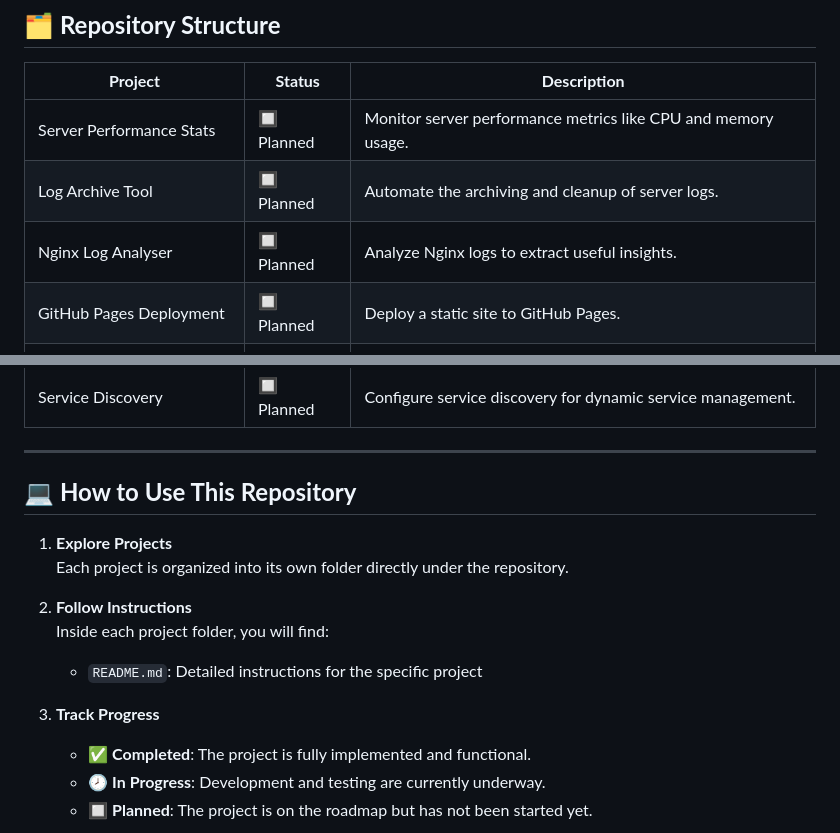
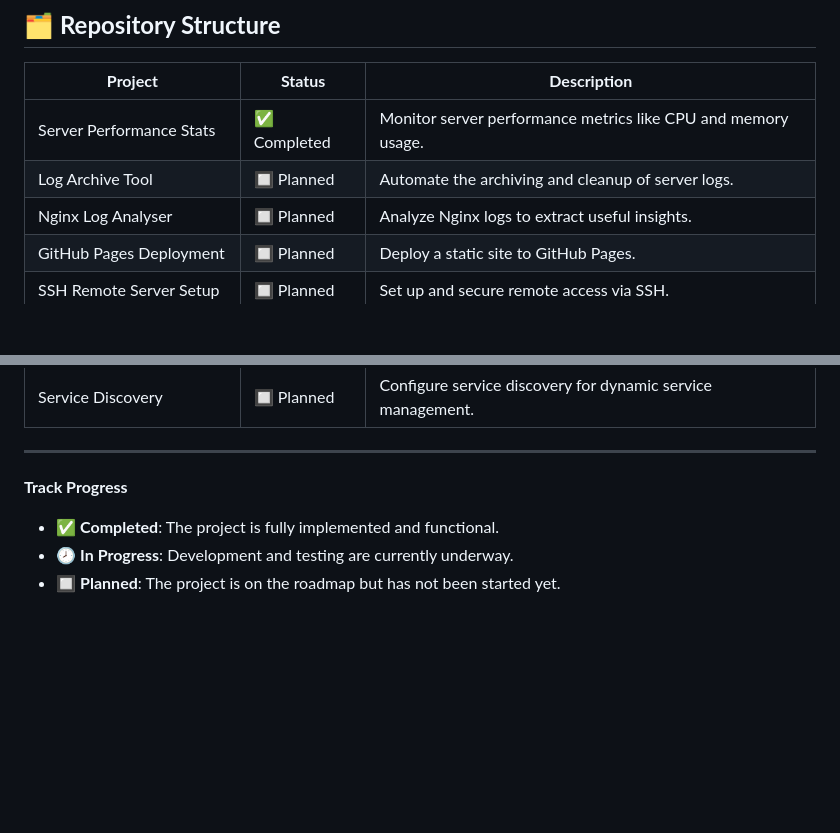
Before and after one commit to zulfianarahmi/Roadmap.sh-DevOps-Projects, a Markdown page: README.md, 2 parts joined by grey strips. Drawn GitHub-style; blank space fills up the shorter version.

```diff
--- a/README.md
+++ b/README.md
@@ -8,9 +8,9 @@ This repository contains practical implementations of projects inspired by the [
 
 | **Project**                | **Status**       | **Description**                                                                 |
 |----------------------------|------------------|---------------------------------------------------------------------------------|
-| Server Performance Stats   | 🔲 Planned      | Monitor server performance metrics like CPU and memory usage.                   |
+| Server Performance Stats   | ✅ Completed    | Monitor server performance metrics like CPU and memory usage.                   |
 | Log Archive Tool           | 🔲 Planned      | Automate the archiving and cleanup of server logs.                              |
-| Nginx Log Analyser         | 🔲 Planned    | Analyze Nginx logs to extract useful insights.                                  |
+| Nginx Log Analyser         | 🔲 Planned      | Analyze Nginx logs to extract useful insights.                                  |
 | GitHub Pages Deployment    | 🔲 Planned       | Deploy a static site to GitHub Pages.                                           |
 | SSH Remote Server Setup    | 🔲 Planned       | Set up and secure remote access via SSH.                                       |
 | Static Site Server         | 🔲 Planned       | Host a static website using a basic web server.                                 |
@@ -32,16 +32,7 @@ This repository contains practical implementations of projects inspired by the [
 
 ---
 
-## 💻 **How to Use This Repository**
-
-1. **Explore Projects**
-   Each project is organized into its own folder directly under the repository.
-
-2. **Follow Instructions**
-   Inside each project folder, you will find:
-   - `README.md`: Detailed instructions for the specific project
-
-3. **Track Progress**
+**Track Progress**
    - ✅ **Completed**: The project is fully implemented and functional.
    - 🕗 **In Progress**: Development and testing are currently underway.
    - 🔲 **Planned**: The project is on the roadmap but has not been started yet.
```
